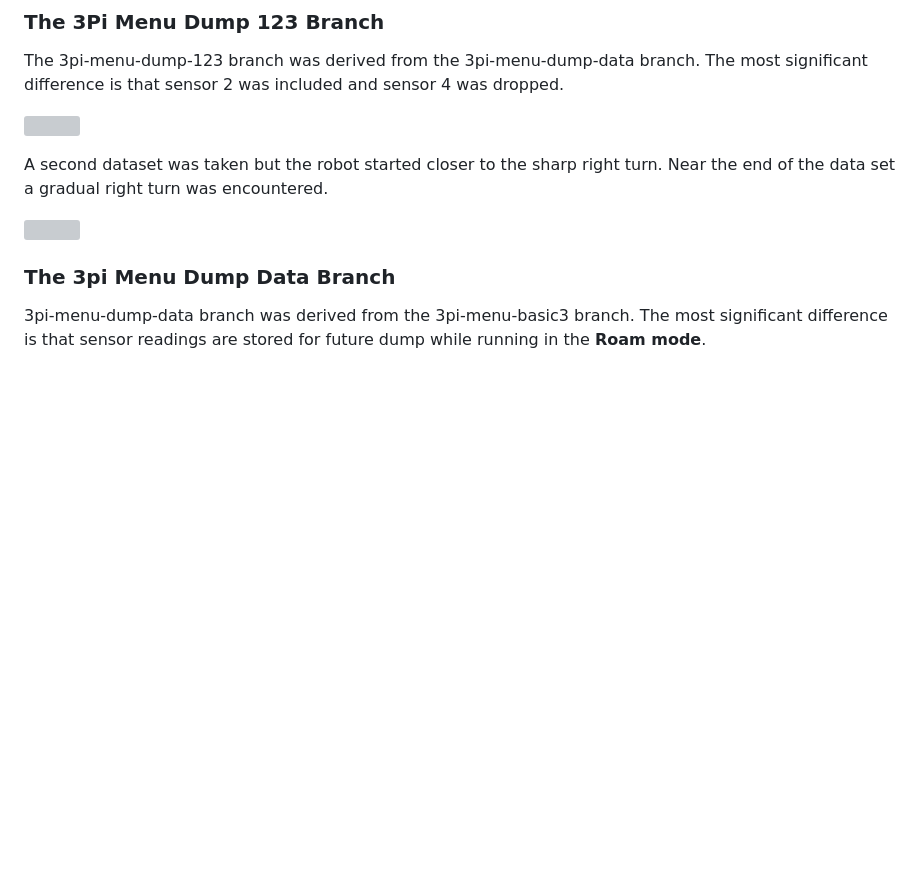
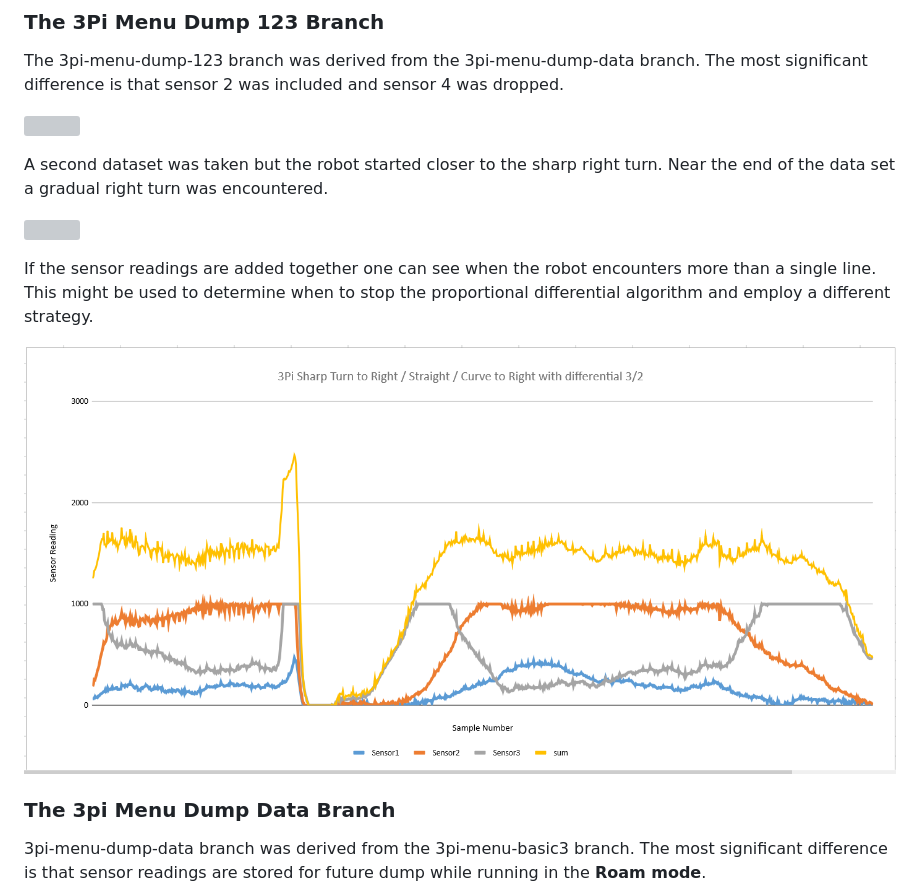
Before and after one commit to danpeirce/xpress-pic18f46k42, a Markdown page: README.pandoc.md, the part around the change. Rendered like a GitHub page; pictures changed too: images/sharp-right-r-sensor-readings123sum.png (added); blank space fills up the shorter version; grey boxes are pictures that could not be loaded.

Commit message:
looked at sum of centre sensors

```diff
--- a/README.pandoc.md
+++ b/README.pandoc.md
@@ -63,6 +63,11 @@ sensor 2 was included and sensor 4 was dropped.
 A second dataset was taken but the robot started closer to the sharp right turn. Near the end of the data set a gradual right turn was encountered.
 
 ![](images/sharp-right-r-sensor-readings123.png)
+
+If the sensor readings are added together one can see when the robot encounters more than a single line. This might be used to determine when to
+stop the proportional differential algorithm and employ a different strategy.
+
+![](images/sharp-right-r-sensor-readings123sum.png)
 
 ### The 3pi Menu Dump Data Branch
 
```
Also changed, not shown: README.md (+7 -0 lines).
